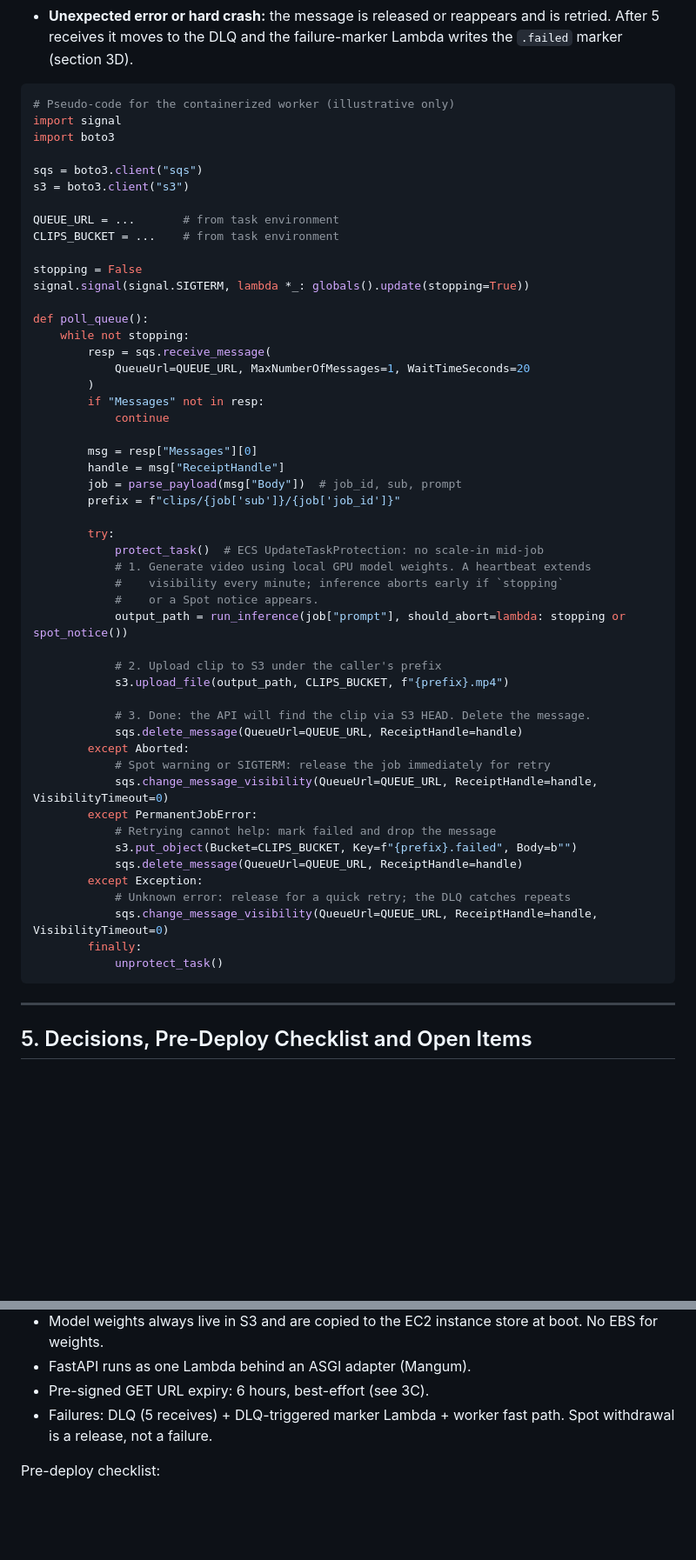
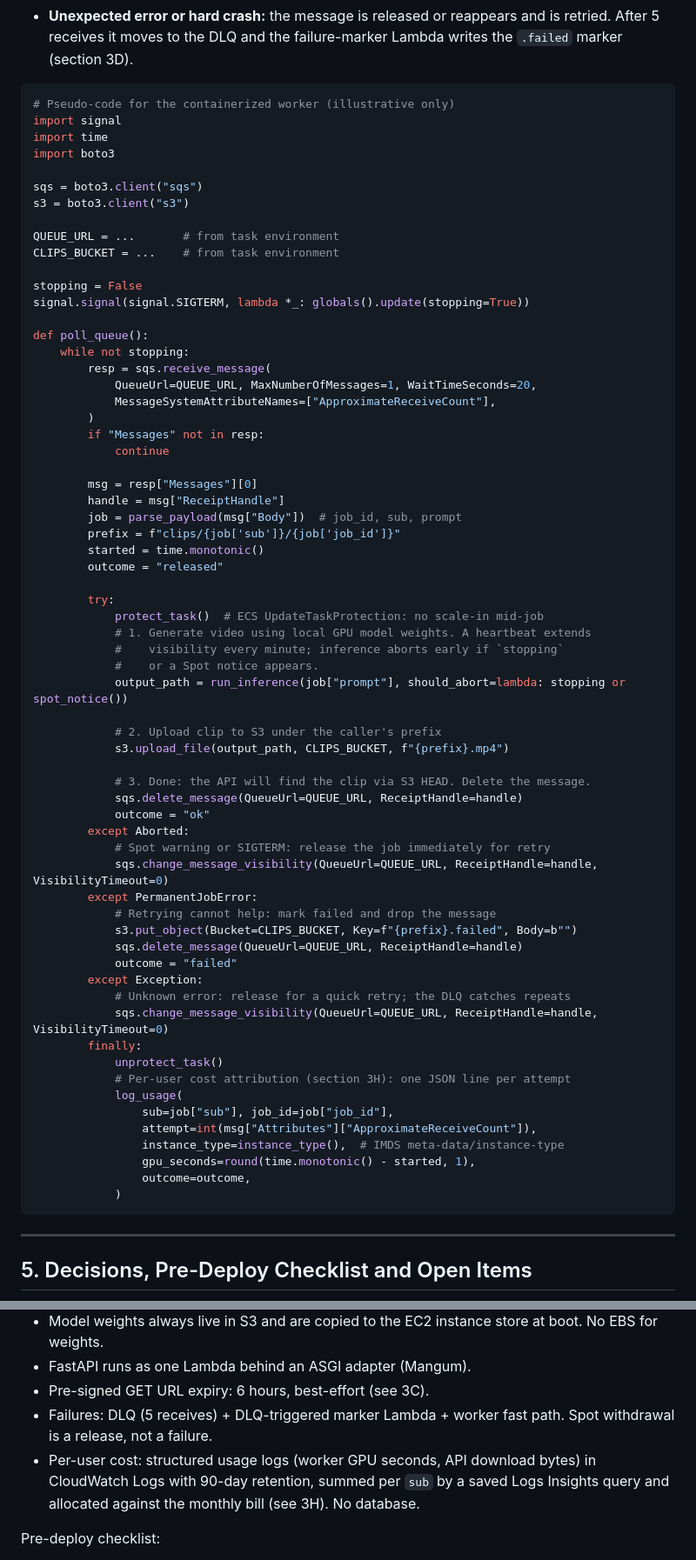
Before and after one commit to avakado0/ai-video-gen-aws, a Markdown page: docs/architecture/DRAFT_architecture.md, 2 parts joined by grey strips. Shown at 87% size. Drawn GitHub-style; blank space fills up the shorter version.

````diff
--- a/docs/architecture/DRAFT_architecture.md
+++ b/docs/architecture/DRAFT_architecture.md
@@ -144,6 +171,7 @@ The worker handles one job at a time. Spot withdrawal is a **release, not a fail
 ```python
 # Pseudo-code for the containerized worker (illustrative only)
 import signal
+import time
 import boto3
 
 sqs = boto3.client("sqs")
@@ -158,7 +186,8 @@ signal.signal(signal.SIGTERM, lambda *_: globals().update(stopping=True))
 def poll_queue():
     while not stopping:
         resp = sqs.receive_message(
-            QueueUrl=QUEUE_URL, MaxNumberOfMessages=1, WaitTimeSeconds=20
+            QueueUrl=QUEUE_URL, MaxNumberOfMessages=1, WaitTimeSeconds=20,
+            MessageSystemAttributeNames=["ApproximateReceiveCount"],
         )
         if "Messages" not in resp:
             continue
@@ -167,6 +196,8 @@ def poll_queue():
         handle = msg["ReceiptHandle"]
         job = parse_payload(msg["Body"])  # job_id, sub, prompt
         prefix = f"clips/{job['sub']}/{job['job_id']}"
+        started = time.monotonic()
+        outcome = "released"
 
         try:
             protect_task()  # ECS UpdateTaskProtection: no scale-in mid-job
@@ -180,6 +211,7 @@ def poll_queue():
 
             # 3. Done: the API will find the clip via S3 HEAD. Delete the message.
             sqs.delete_message(QueueUrl=QUEUE_URL, ReceiptHandle=handle)
+            outcome = "ok"
         except Aborted:
             # Spot warning or SIGTERM: release the job immediately for retry
             sqs.change_message_visibility(QueueUrl=QUEUE_URL, ReceiptHandle=handle, VisibilityTimeout=0)
@@ -187,11 +219,20 @@ def poll_queue():
             # Retrying cannot help: mark failed and drop the message
             s3.put_object(Bucket=CLIPS_BUCKET, Key=f"{prefix}.failed", Body=b"")
             sqs.delete_message(QueueUrl=QUEUE_URL, ReceiptHandle=handle)
+            outcome = "failed"
         except Exception:
             # Unknown error: release for a quick retry; the DLQ catches repeats
             sqs.change_message_visibility(QueueUrl=QUEUE_URL, ReceiptHandle=handle, VisibilityTimeout=0)
         finally:
             unprotect_task()
+            # Per-user cost attribution (section 3H): one JSON line per attempt
+            log_usage(
+                sub=job["sub"], job_id=job["job_id"],
+                attempt=int(msg["Attributes"]["ApproximateReceiveCount"]),
+                instance_type=instance_type(),  # IMDS meta-data/instance-type
+                gpu_seconds=round(time.monotonic() - started, 1),
+                outcome=outcome,
+            )
 ```
 
 ---
@@ -208,6 +249,7 @@ Decided:
 * FastAPI runs as one Lambda behind an ASGI adapter (Mangum).
 * Pre-signed GET URL expiry: 6 hours, best-effort (see 3C).
 * Failures: DLQ (5 receives) + DLQ-triggered marker Lambda + worker fast path. Spot withdrawal is a release, not a failure.
+* Per-user cost: structured usage logs (worker GPU seconds, API download bytes) in CloudWatch Logs with 90-day retention, summed per `sub` by a saved Logs Insights query and allocated against the monthly bill (see 3H). No database.
 
 Pre-deploy checklist:
 
````
Also changed, not shown: other parts of docs/architecture/DRAFT_architecture.md (+27 -0 lines).
